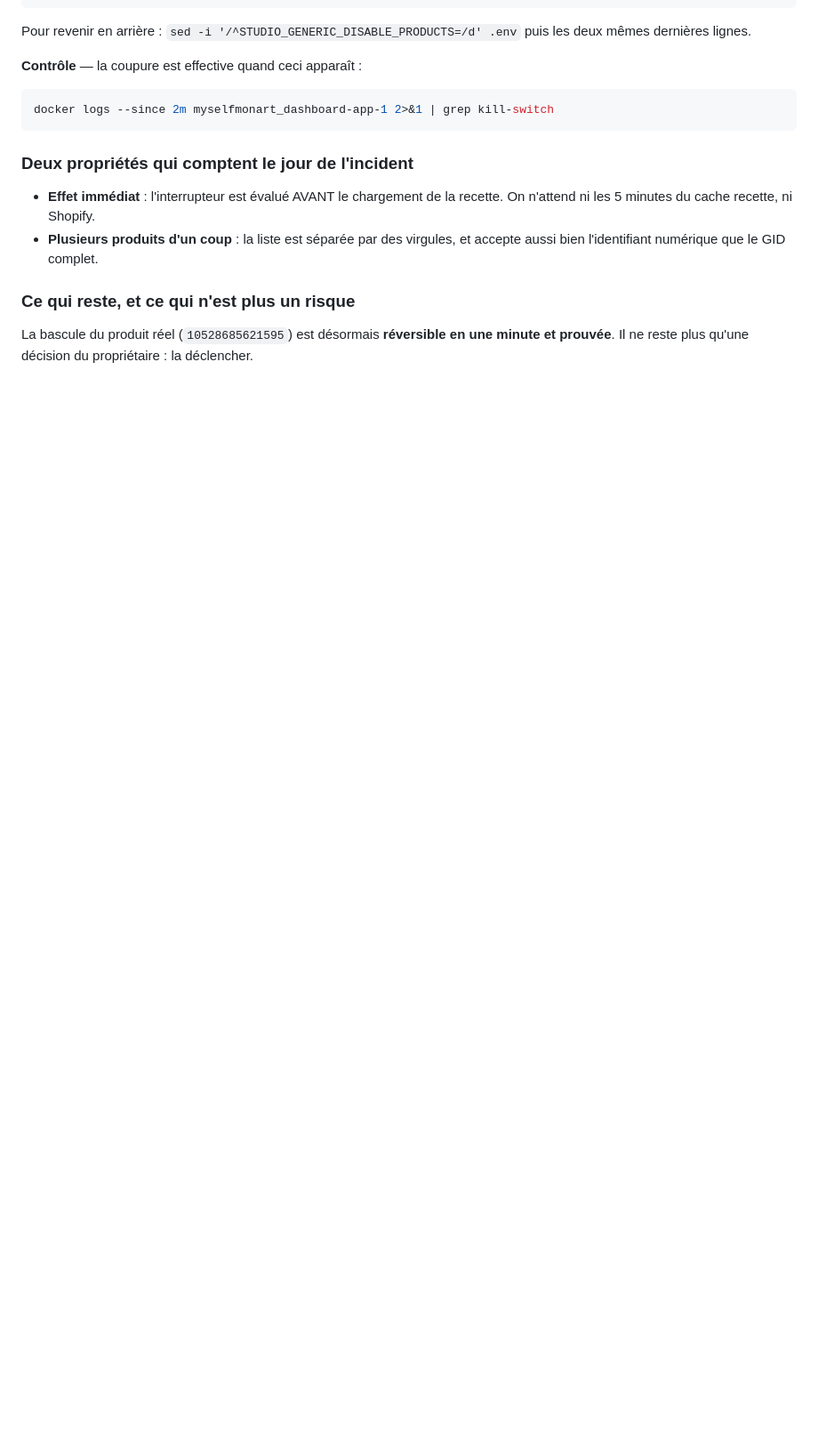
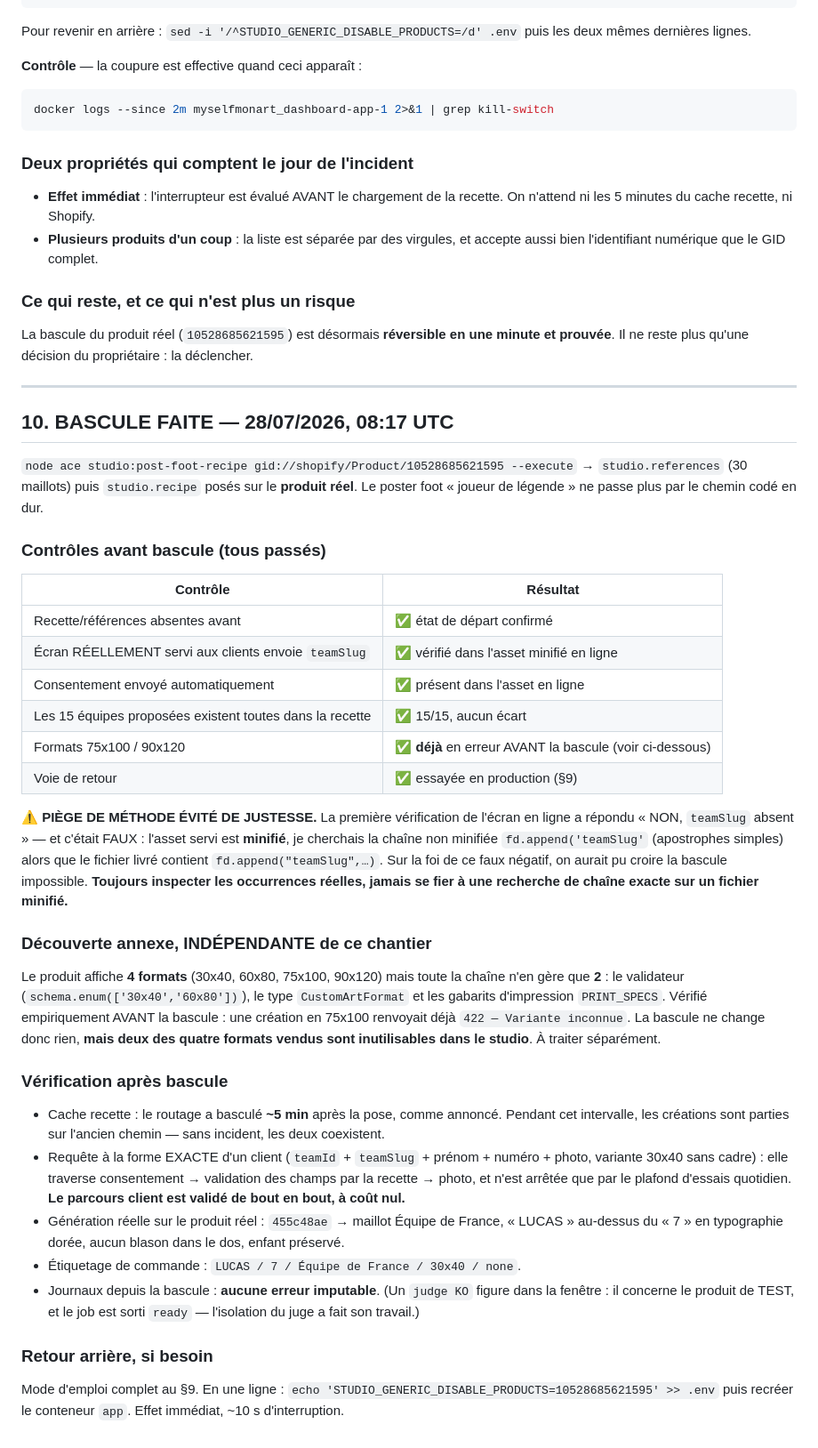
Before and after one commit to GuetarniWalid/Midjourney-to-Shopify-chrome-extension, a Markdown page: PLAN-UNIFICATION-STUDIO-FOOT.md, the part around the change. Shown at 89% size. Drawn GitHub-style; blank space fills up the shorter version.

Commit message:
docs(studio): BASCULE du poster foot reel faite le 28/07 08:17 UTC
Consigne les controles avant bascule, la verification apres, et le piege du faux negatif sur asset minifie qui a failli faire croire la bascule impossible.

Note aussi une decouverte independante : deux des quatre formats vendus (75x100, 90x120) sont inutilisables dans le studio, AVANT comme APRES la bascule.

Co-Authored-By: Claude Opus 4.8 <noreply@anthropic.com>

```diff
--- a/PLAN-UNIFICATION-STUDIO-FOOT.md
+++ b/PLAN-UNIFICATION-STUDIO-FOOT.md
@@ -1010,3 +1010,53 @@ docker logs --since 2m myselfmonart_dashboard-app-1 2>&1 | grep kill-switch
 ### Ce qui reste, et ce qui n'est plus un risque
 La bascule du produit réel (`10528685621595`) est désormais **réversible en une minute et
 prouvée**. Il ne reste plus qu'une décision du propriétaire : la déclencher.
+
+---
+
+## 10. BASCULE FAITE — 28/07/2026, 08:17 UTC
+
+`node ace studio:post-foot-recipe gid://shopify/Product/10528685621595 --execute` →
+`studio.references` (30 maillots) puis `studio.recipe` posés sur le **produit réel**. Le poster foot
+« joueur de légende » ne passe plus par le chemin codé en dur.
+
+### Contrôles avant bascule (tous passés)
+| Contrôle | Résultat |
+|---|---|
+| Recette/références absentes avant | ✅ état de départ confirmé |
+| Écran RÉELLEMENT servi aux clients envoie `teamSlug` | ✅ vérifié dans l'asset minifié en ligne |
+| Consentement envoyé automatiquement | ✅ présent dans l'asset en ligne |
+| Les 15 équipes proposées existent toutes dans la recette | ✅ 15/15, aucun écart |
+| Formats 75x100 / 90x120 | ✅ **déjà** en erreur AVANT la bascule (voir ci-dessous) |
+| Voie de retour | ✅ essayée en production (§9) |
+
+⚠️ **PIÈGE DE MÉTHODE ÉVITÉ DE JUSTESSE.** La première vérification de l'écran en ligne a répondu
+« NON, `teamSlug` absent » — et c'était FAUX : l'asset servi est **minifié**, je cherchais la chaîne
+non minifiée `fd.append('teamSlug'` (apostrophes simples) alors que le fichier livré contient
+`fd.append("teamSlug",…)`. Sur la foi de ce faux négatif, on aurait pu croire la bascule impossible.
+**Toujours inspecter les occurrences réelles, jamais se fier à une recherche de chaîne exacte sur un
+fichier minifié.**
+
+### Découverte annexe, INDÉPENDANTE de ce chantier
+Le produit affiche **4 formats** (30x40, 60x80, 75x100, 90x120) mais toute la chaîne n'en gère que
+**2** : le validateur (`schema.enum(['30x40','60x80'])`), le type `CustomArtFormat` et les gabarits
+d'impression `PRINT_SPECS`. Vérifié empiriquement AVANT la bascule : une création en 75x100 renvoyait
+déjà `422 — Variante inconnue`. La bascule ne change donc rien, **mais deux des quatre formats vendus
+sont inutilisables dans le studio**. À traiter séparément.
+
+### Vérification après bascule
+- Cache recette : le routage a basculé **~5 min** après la pose, comme annoncé. Pendant cet
+  intervalle, les créations sont parties sur l'ancien chemin — sans incident, les deux coexistent.
+- Requête à la forme EXACTE d'un client (`teamId` + `teamSlug` + prénom + numéro + photo, variante
+  30x40 sans cadre) : elle traverse consentement → validation des champs par la recette → photo, et
+  n'est arrêtée que par le plafond d'essais quotidien. **Le parcours client est validé de bout en
+  bout, à coût nul.**
+- Génération réelle sur le produit réel : `455c48ae` → maillot Équipe de France, « LUCAS » au-dessus
+  du « 7 » en typographie dorée, aucun blason dans le dos, enfant préservé.
+- Étiquetage de commande : `LUCAS / 7 / Équipe de France / 30x40 / none`.
+- Journaux depuis la bascule : **aucune erreur imputable**. (Un `judge KO` figure dans la fenêtre : il
+  concerne le produit de TEST, et le job est sorti `ready` — l'isolation du juge a fait son travail.)
+
+### Retour arrière, si besoin
+Mode d'emploi complet au §9. En une ligne :
+`echo 'STUDIO_GENERIC_DISABLE_PRODUCTS=10528685621595' >> .env` puis recréer le conteneur `app`.
+Effet immédiat, ~10 s d'interruption.
```
